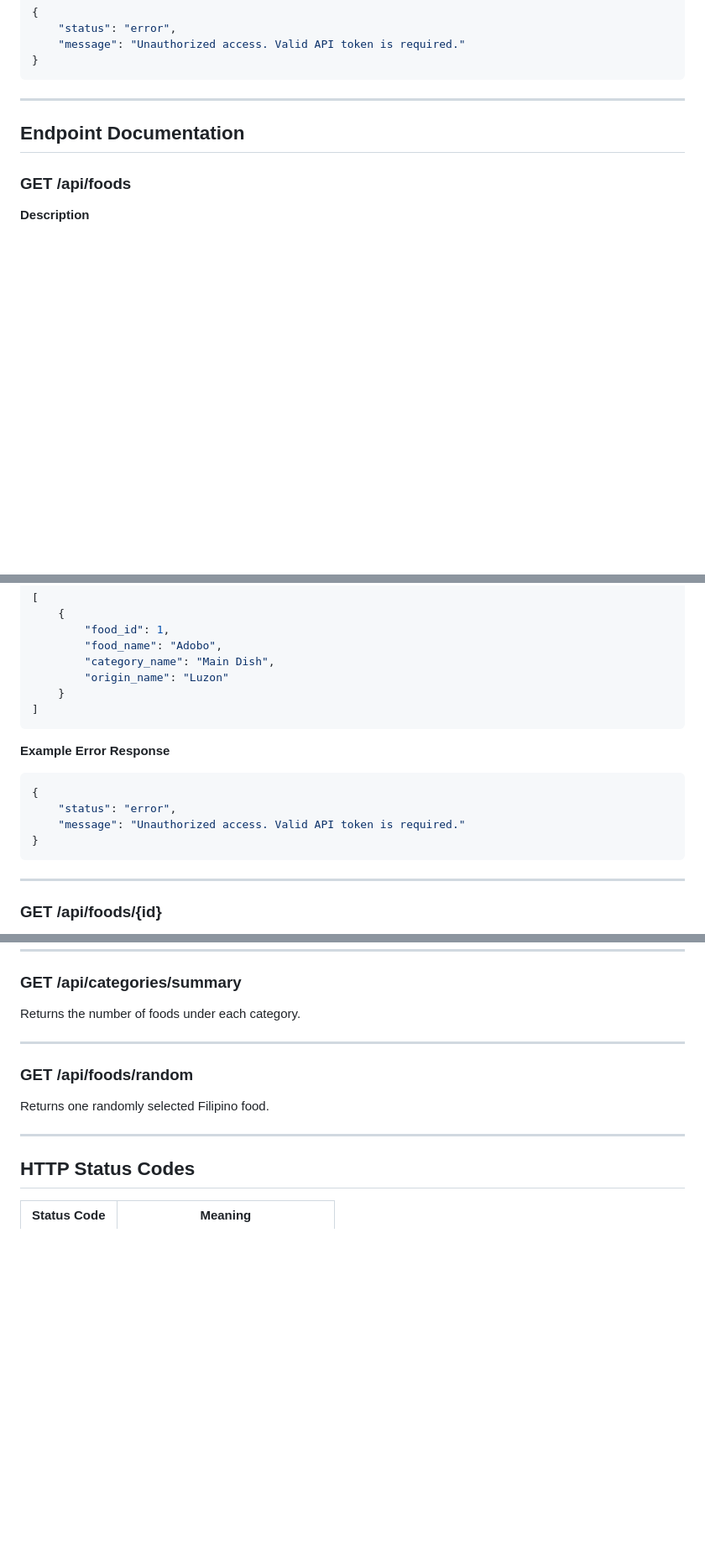
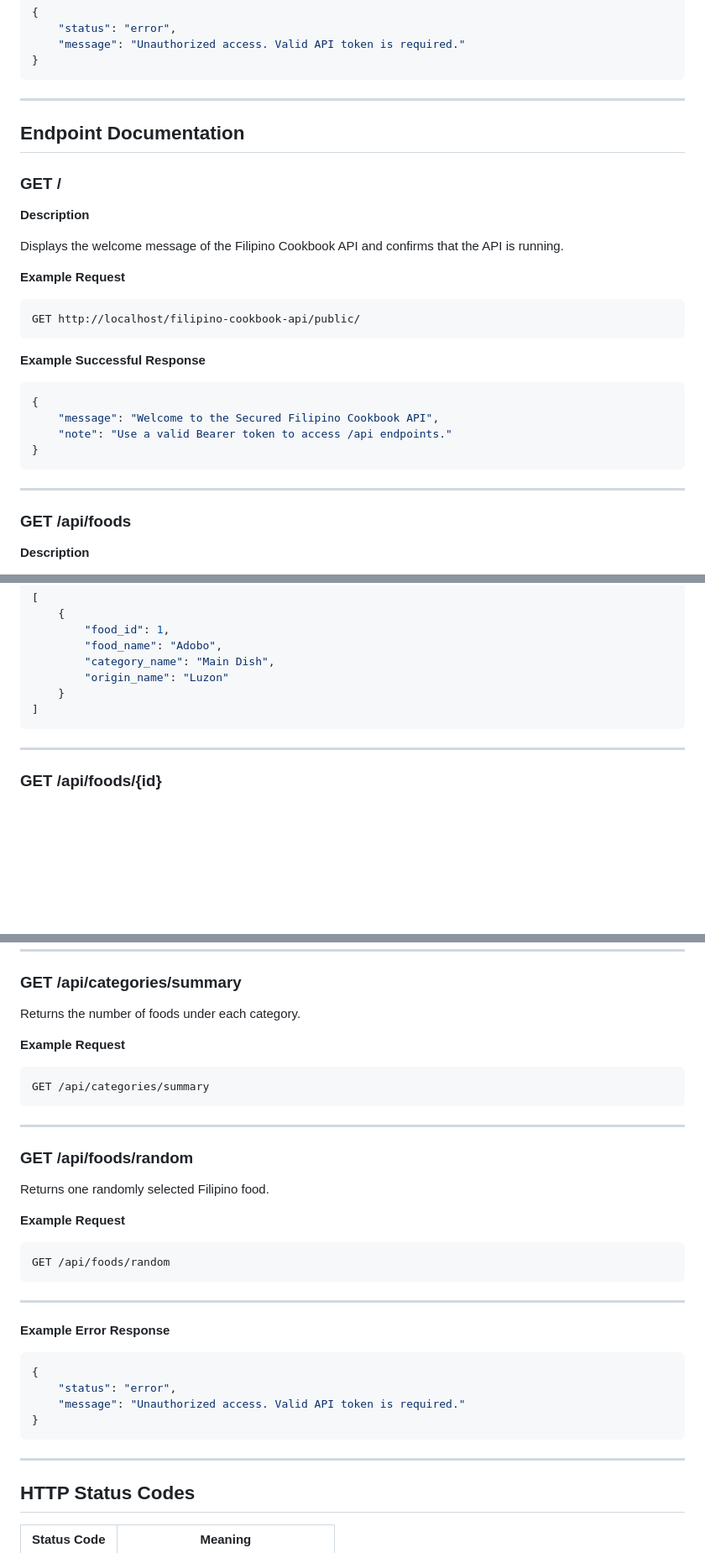
Before and after one commit to airyl101/filipino-cookbook-api-devillena, a Markdown page: README.md, 3 parts joined by grey strips. Shown at 84% size. GitHub-like rendering; blank space fills up the shorter version.

Commit message:
Update README and API enhancements

````diff
--- a/README.md
+++ b/README.md
@@ -323,6 +327,29 @@ If the token is missing or invalid, the API returns:
 
 ## Endpoint Documentation
 
+### GET /
+
+**Description**
+
+Displays the welcome message of the Filipino Cookbook API and confirms that the API is running.
+
+**Example Request**
+
+```
+GET http://localhost/filipino-cookbook-api/public/
+```
+
+**Example Successful Response**
+
+```json
+{
+    "message": "Welcome to the Secured Filipino Cookbook API",
+    "note": "Use a valid Bearer token to access /api endpoints."
+}
+```
+
+---
+
 ### GET /api/foods
 
 **Description**
@@ -353,15 +380,6 @@ GET http://localhost/filipino-cookbook-api/public/api/foods
         "origin_name": "Luzon"
     }
 ]
-```
-
-**Example Error Response**
-
-```json
-{
-    "status": "error",
-    "message": "Unauthorized access. Valid API token is required."
-}
 ```
 
 ---
@@ -443,13 +461,35 @@ Content-Type: application/json
 
 Returns the number of foods under each category.
 
+**Example Request**
+
+```
+GET /api/categories/summary
+```
+
 ---
 
 ### GET /api/foods/random
 
 Returns one randomly selected Filipino food.
 
+**Example Request**
+
+```
+GET /api/foods/random
+```
+
 ---
+
+**Example Error Response**
+
+```json
+{
+    "status": "error",
+    "message": "Unauthorized access. Valid API token is required."
+}
+```
+----
 
 ## HTTP Status Codes
 
````
Also changed, not shown: other parts of README.md (+6 -1 lines).
